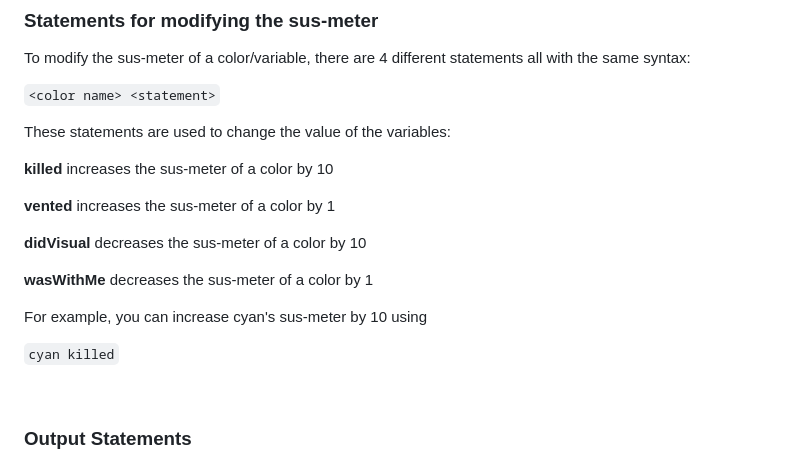
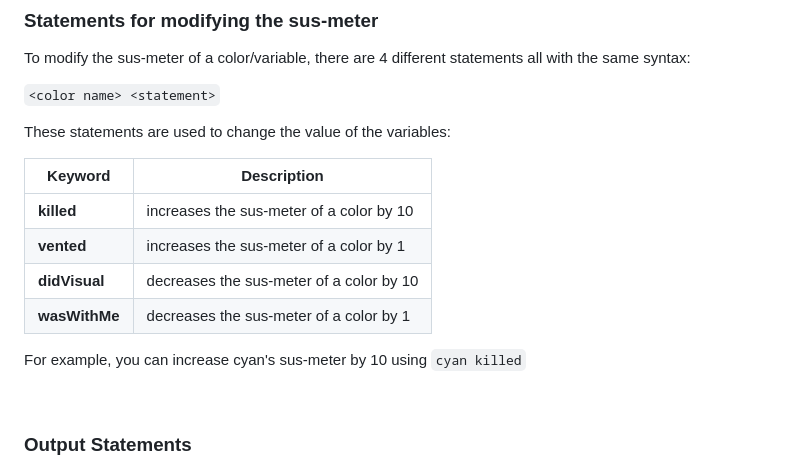
Before and after one commit to zenonet/SusLang, a Markdown page: syntax.md, the part around the change. Drawn GitHub-style.

Commit message:
Put the explanation of the four sus-meter modifying keywords in a table in syntax.md

````diff
--- a/syntax.md
+++ b/syntax.md
@@ -21,16 +21,14 @@ To modify the sus-meter of a color/variable, there are 4 different statements al
 
 These statements are used to change the value of the variables:
 
-**killed** increases the sus-meter of a color by 10
-
-**vented** increases the sus-meter of a color by 1
-
-**didVisual** decreases the sus-meter of a color by 10
-
-**wasWithMe** decreases the sus-meter of a color by 1
+| Keyword      | Description |
+| ----------- | ----------- |
+|**killed**| increases the sus-meter of a color by 10|
+|**vented**| increases the sus-meter of a color by 1|
+|**didVisual**| decreases the sus-meter of a color by 10|
+|**wasWithMe**| decreases the sus-meter of a color by 1|
 
 For example, you can increase cyan's sus-meter by 10 using
-
 ```cyan killed```
 
 <br>
````
